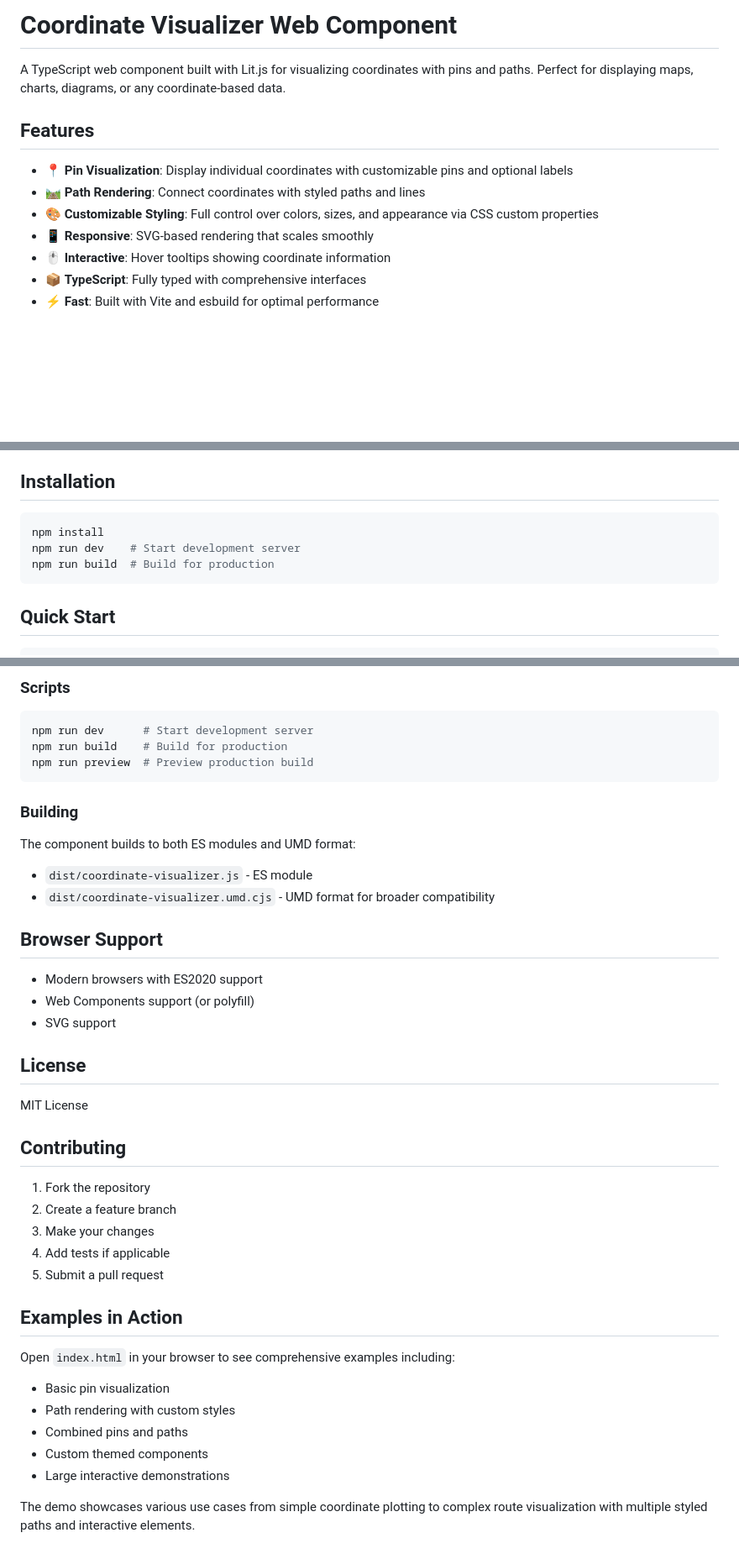
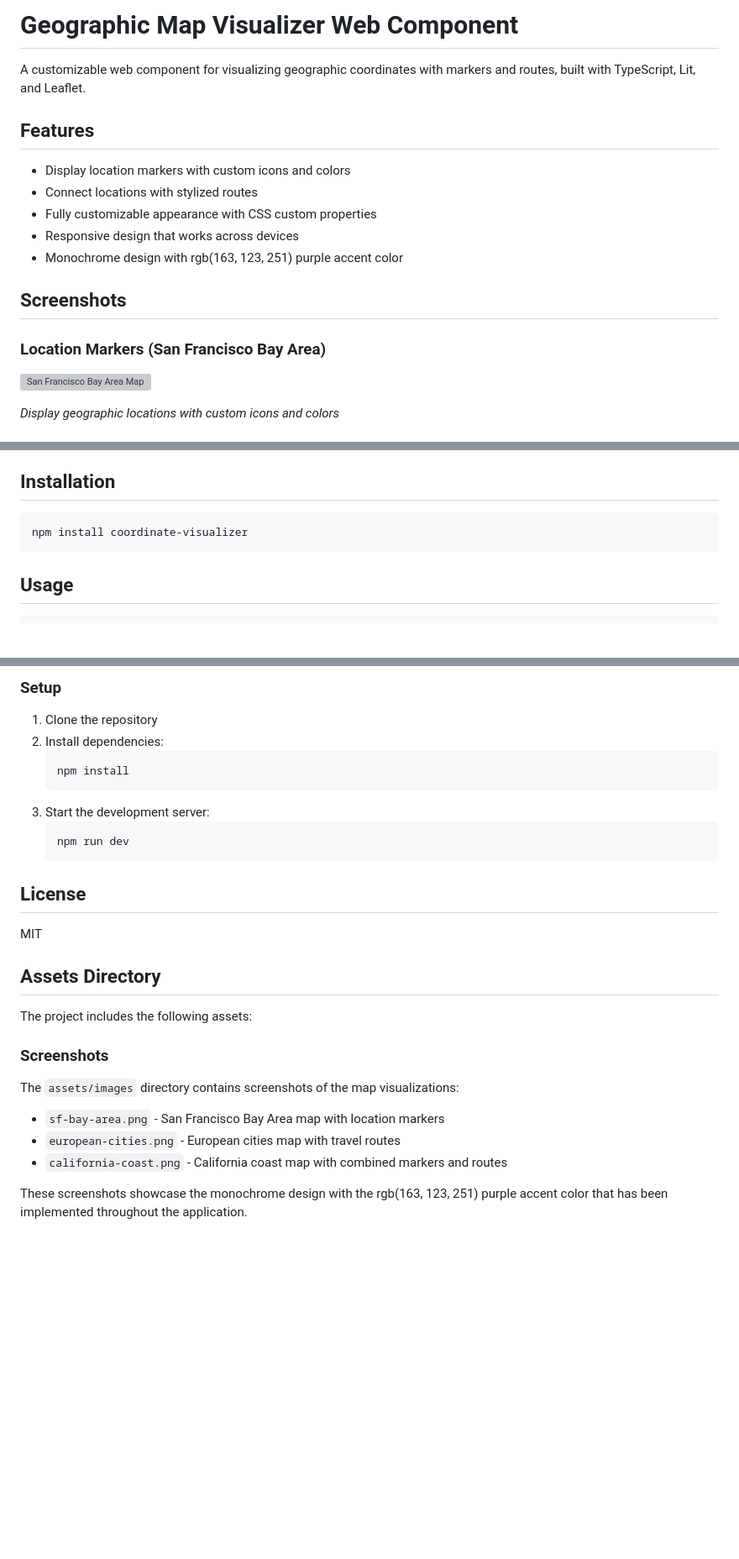
Before and after one commit to szabadkai/map-component, a Markdown page: README.md, 3 parts joined by grey strips. Shown at 84% size. Drawn GitHub-style; blank space fills up the shorter version; grey boxes are pictures that could not be loaded.

Commit message:
add fancy readme

````diff
--- a/README.md
+++ b/README.md
@@ -1,13 +1,20 @@
-# Coordinate Visualizer Web Component
+# Geographic Map Visualizer Web Component
 
-A TypeScript web component built with Lit.js for visualizing coordinates with pins and paths. Perfect for displaying maps, charts, diagrams, or any coordinate-based data.
+A customizable web component for visualizing geographic coordinates with markers and routes, built with TypeScript, Lit, and Leaflet.
 
 ## Features
 
-- 📍 **Pin Visualization**: Display individual coordinates with customizable pins and optional labels
-- 🛤️ **Path Rendering**: Connect coordinates with styled paths and lines
-- 🎨 **Customizable Styling**: Full control over colors, sizes, and appearance via CSS custom properties
-- 📱 **Responsive**: SVG-based rendering that scales smoothly
-- 🖱️ **Interactive**: Hover tooltips showing coordinate information
-- 📦 **TypeScript**: Fully typed with comprehensive interfaces
-- ⚡ **Fast**: Built with Vite and esbuild for optimal performance
+-   Display location markers with custom icons and colors
+-   Connect locations with stylized routes
+-   Fully customizable appearance with CSS custom properties
+-   Responsive design that works across devices
+-   Monochrome design with rgb(163, 123, 251) purple accent color
+
+## Screenshots
+
+### Location Markers (San Francisco Bay Area)
+
+![San Francisco Bay Area Map](screenshots/sf-bay-area.png)
+
+_Display geographic locations with custom icons and colors_
+
@@ -15,11 +33,9 @@ A TypeScript web component built with Lit.js for visualizing coordinates with pi
 ## Installation
 
 ```bash
-npm install
-npm run dev    # Start development server
-npm run build  # Build for production
+npm install coordinate-visualizer
 ```
 
-## Quick Start
+## Usage
 
 ```html
@@ -214,44 +108,30 @@ coordinate-visualizer {
 
-### Scripts
+### Setup
 
-```bash
-npm run dev      # Start development server
-npm run build    # Build for production
-npm run preview  # Preview production build
-```
-
-### Building
-
-The component builds to both ES modules and UMD format:
-- `dist/coordinate-visualizer.js` - ES module
-- `dist/coordinate-visualizer.umd.cjs` - UMD format for broader compatibility
-
-## Browser Support
-
-- Modern browsers with ES2020 support
-- Web Components support (or polyfill)
-- SVG support
+1. Clone the repository
+2. Install dependencies:
+    ```bash
+    npm install
+    ```
+3. Start the development server:
+    ```bash
+    npm run dev
+    ```
 
 ## License
 
-MIT License
+MIT
 
-## Contributing
+## Assets Directory
 
-1. Fork the repository
-2. Create a feature branch
-3. Make your changes
-4. Add tests if applicable
-5. Submit a pull request
+The project includes the following assets:
 
-## Examples in Action
+### Screenshots
 
-Open `index.html` in your browser to see comprehensive examples including:
+The `assets/images` directory contains screenshots of the map visualizations:
 
-- Basic pin visualization
-- Path rendering with custom styles
-- Combined pins and paths
-- Custom themed components
-- Large interactive demonstrations
+-   `sf-bay-area.png` - San Francisco Bay Area map with location markers
+-   `european-cities.png` - European cities map with travel routes
+-   `california-coast.png` - California coast map with combined markers and routes
 
-The demo showcases various use cases from simple coordinate plotting to complex route visualization with multiple styled paths and interactive elements.
+These screenshots showcase the monochrome design with the rgb(163, 123, 251) purple accent color that has been implemented throughout the application.
````
Also changed, not shown: other parts of README.md (+60 -171 lines).
